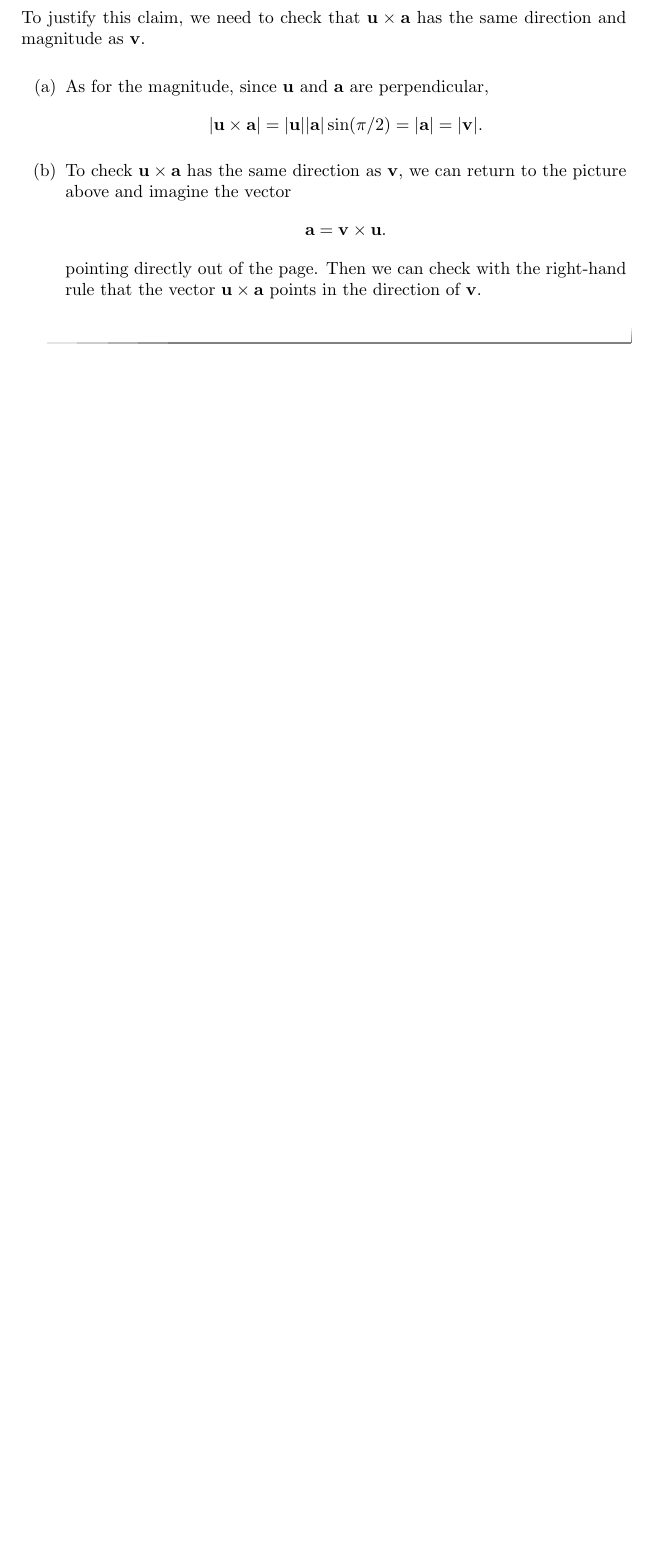
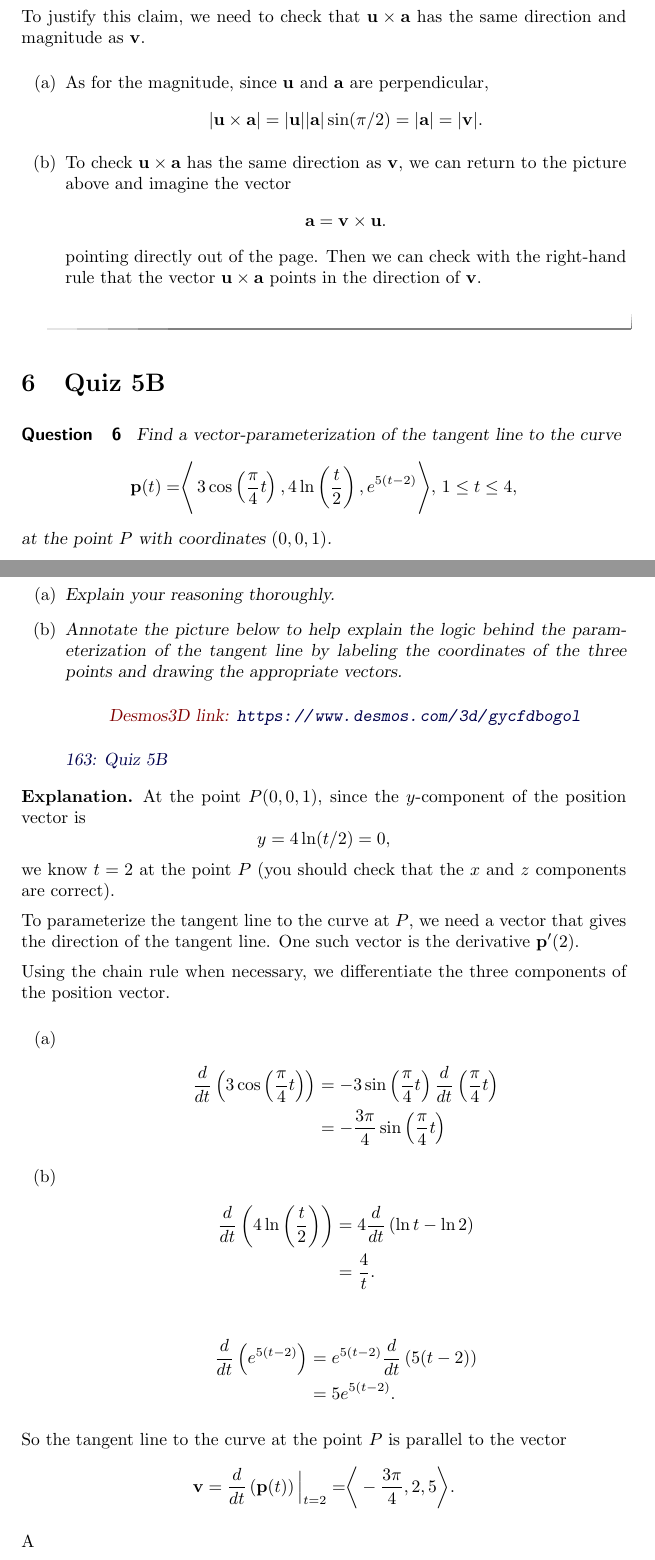
Before and after one commit to fkuczmar/Calculus3, a LaTeX document (QuizSolutionsW25/QuizSolutionsW25.tex): part of page 7 of 7 before the commit and two parts of pages 7 and 8 of 9 after it, the two joined at a grey line, cut so that both start at the same text, the shorter picture padded with empty space. Compiled offline with pdfLaTeX.

```diff
--- a/QuizSolutionsW25/QuizSolutionsW25.tex
+++ b/QuizSolutionsW25/QuizSolutionsW25.tex
@@ -348,3 +348,65 @@
 \end{explanation}
 \end{question}
 
+\section{Quiz 5B}
+
+\begin{question} \label{Qkfdser}
+
+Find a vector-parameterization of the tangent line to the curve
+\[
+   {\bf p}(t) = \Biggr \langle  \, 3\cos\left( \frac{\pi}{4}t \right), 4 \ln \left(\frac{t}{2} \right) , e^{5(t-2)} \Biggr \rangle , \, 1\leq t \leq 4 ,
+\]
+at the point $P$ with coordinates $(0,0,1)$.
+
+\begin{enumerate}
+\item Explain your reasoning thoroughly.
+
+\item Annotate the picture below to help explain the logic behind the parameterization of the tangent line by labeling the coordinates of the three points and drawing the appropriate vectors.
+
+\begin{onlineOnly}
+    \begin{center}
+\desmosThreeD{gycfdbogol}{900}{600}
+\end{center}
+\end{onlineOnly}
+
+\href{https://www.desmos.com/3d/gycfdbogol}{163: Quiz 5B}
+
+\end{enumerate}
+
+\begin{explanation}
+At the point $P(0,0,1)$, since the $y$-component of the position vector is
+\[
+     y = 4\ln (t/2) = 0,
+\]
+we know $t=2$ at the point $P$ (you should check that the $x$ and $z$ components are correct).
+
+To parameterize the tangent line to the curve at $P$, we need a vector that gives the direction of the tangent line. One such vector is the derivative ${\bf p}^\prime(2)$.
+
+Using the chain rule when necessary, we differentiate the three components of the position vector.
+
+\begin{enumerate}
+\item
+\begin{align*}
+    \frac{d}{dt}\left( 3\cos\left( \frac{\pi}{4}t \right) \right)  &= -3 \sin  \left( \frac{\pi}{4}t \right) \frac{d}{dt}\left(  \frac{\pi}{4}t \right) \\
+        &= -\frac{3\pi}{4} \sin  \left( \frac{\pi}{4}t \right)
+\end{align*}
+
+\item
+\begin{align*}
+    \frac{d}{dt}\left( 4 \ln \left( \frac{t}{2}  \right) \right)  &=  4 \frac{d}{dt}\left( \ln t - \ln 2 \right)   \\
+        &= \frac{4}{t} .
+\end{align*}
+
+\begin{align*}
+    \frac{d}{dt}\left(  e^{5(t-2)} \right)  &= e^{5(t-2)} \frac{d}{dt}\left( 5(t-2) \right) \\
+        &= 5 e^{5(t-2)} .
+\end{align*}
+
+\end{enumerate}
+
+So the tangent line to the curve at the point $P$ is parallel to the vector
+\[
+ {\bf v} =  \frac{d}{dt}\left( {\bf p}(t) \right)\Big|_{t=2} = \biggr \langle -\frac{3\pi}{4} , 2, 5  \biggr \rangle .
+\]
+
+A
```
Also changed, not shown: QuizSolutionsW25/QuizSolutionsW25.tex (16 more changed lines).
